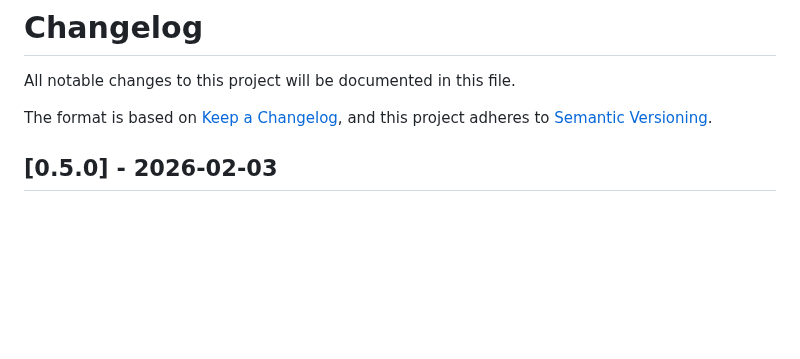
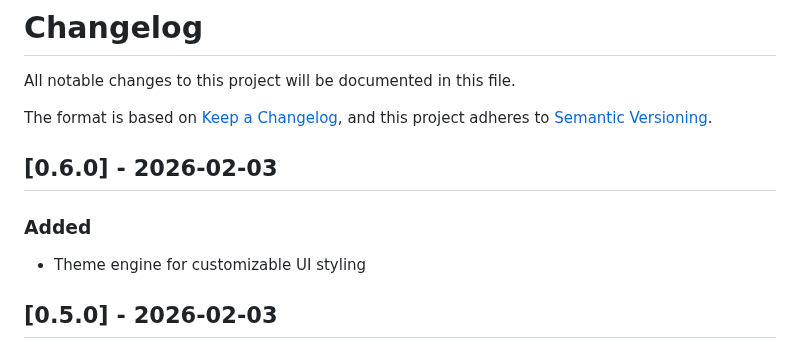
Before and after one commit to MrLokans/chess-blunder-trainer, a Markdown page: CHANGELOG.md, the part around the change. Drawn GitHub-style; blank space fills up the shorter version.

```diff
--- a/CHANGELOG.md
+++ b/CHANGELOG.md
@@ -4,6 +4,11 @@ All notable changes to this project will be documented in this file.
 
 The format is based on [Keep a Changelog](https://keepachangelog.com/en/1.1.0/),
 and this project adheres to [Semantic Versioning](https://semver.org/spec/v2.0.0.html).
+
+## [0.6.0] - 2026-02-03
+
+### Added
+- Theme engine for customizable UI styling
 
 ## [0.5.0] - 2026-02-03
 
```
Also changed, not shown: README.md (+54 -24 lines), images/blunder-screenshot.png (deleted), images/dashboard-1.png (added), images/dashboard-2.png (added), images/main.png (added).
